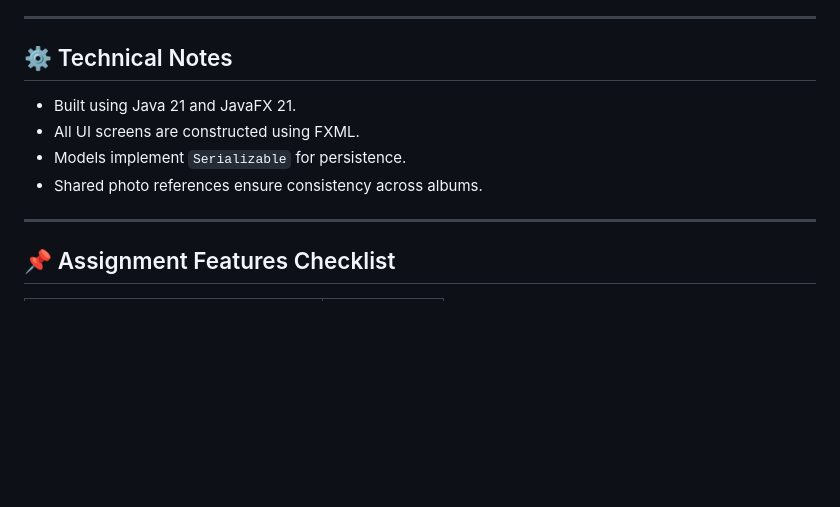
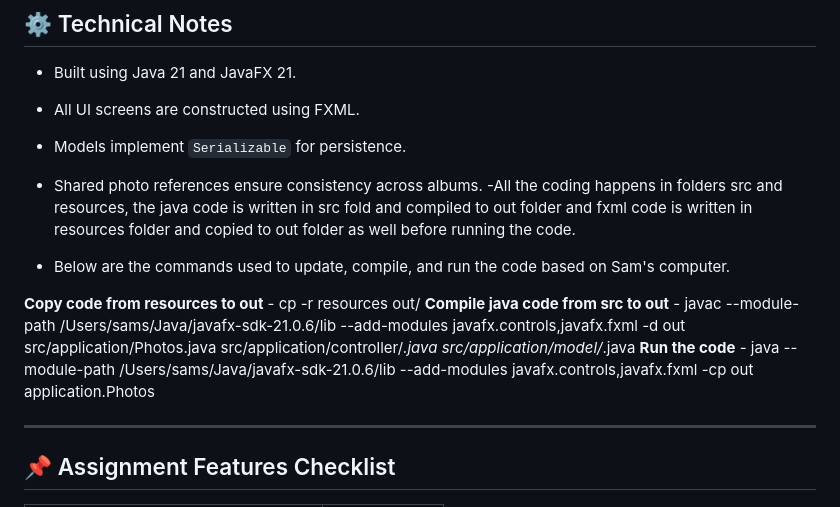
Before and after one commit to SiruipThree/SmartPhotoFX, a Markdown page: README.md, the part around the change. GitHub-like rendering; blank space fills up the shorter version.

```diff
--- a/README.md
+++ b/README.md
@@ -124,6 +124,13 @@ Click “Search Photos” from the main screen.
 - All UI screens are constructed using FXML.
 - Models implement `Serializable` for persistence.
 - Shared photo references ensure consistency across albums.
+-All the coding happens in folders src and resources, the java code is written in src fold and compiled to out folder and fxml code is written in resources folder and copied to out folder as well before running the code.
+
+- Below are the commands used to update, compile, and run the code based on Sam's computer.
+
+**Copy code from resources to out** - cp -r resources out/
+**Compile java code from src to out** - javac --module-path /Users/sams/Java/javafx-sdk-21.0.6/lib --add-modules javafx.controls,javafx.fxml -d out src/application/Photos.java src/application/controller/*.java src/application/model/*.java
+**Run the code** - java --module-path /Users/sams/Java/javafx-sdk-21.0.6/lib --add-modules javafx.controls,javafx.fxml -cp out application.Photos
 
 ---
 
```
